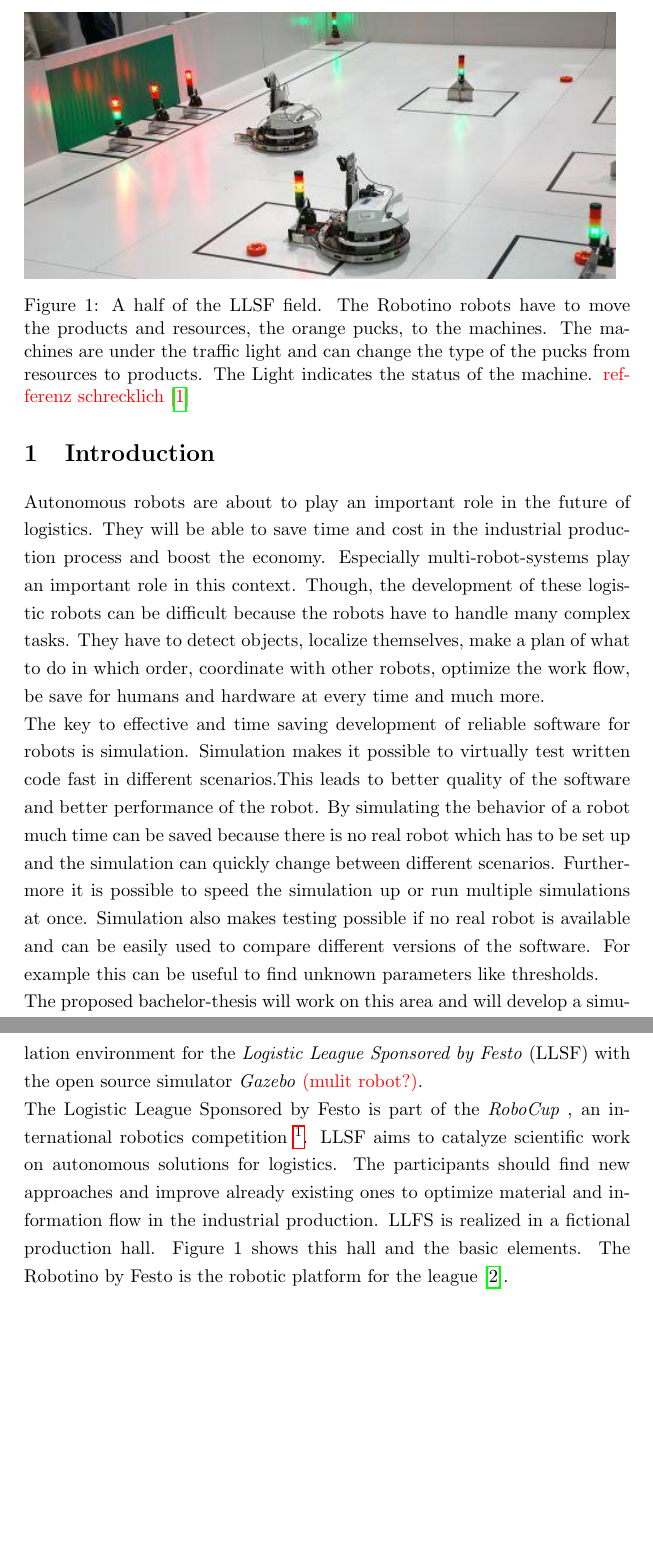
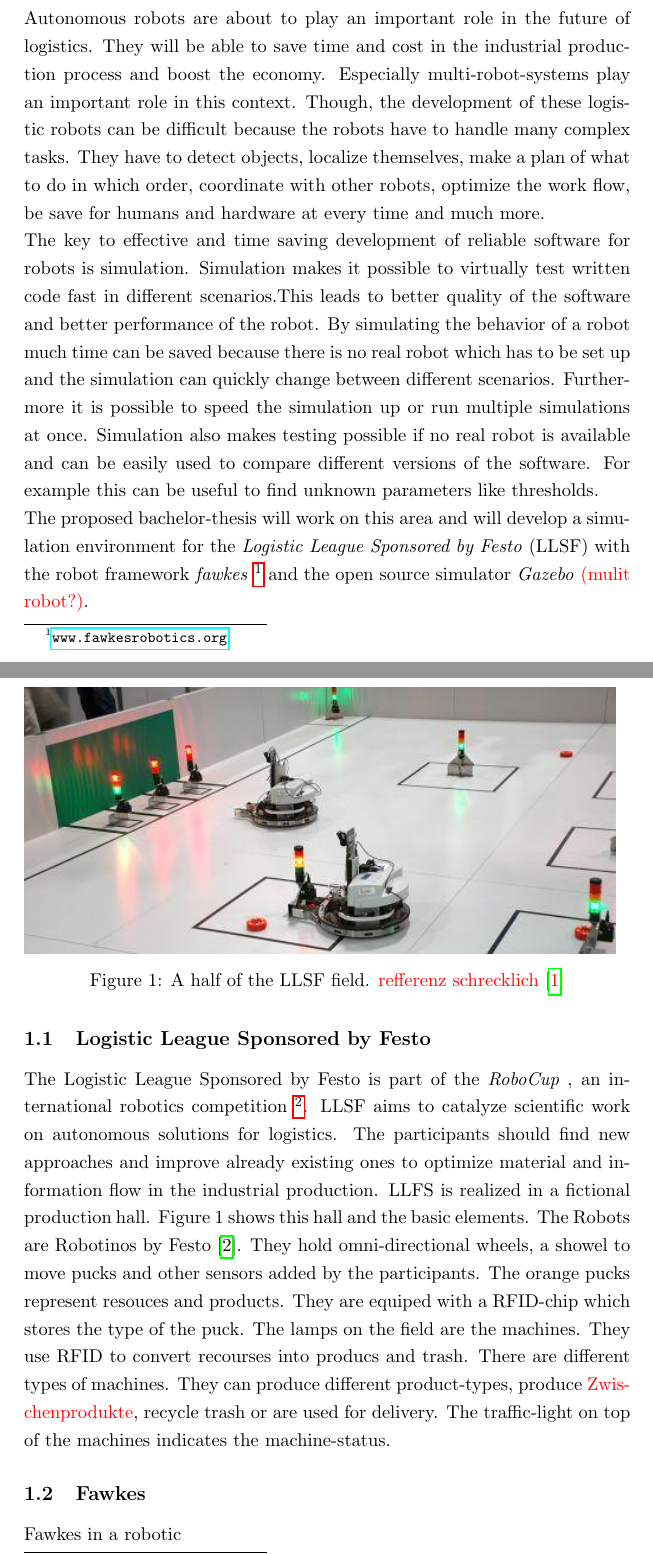
Before and after one commit to zwilling/BA-Proposal-GazeboSim, a LaTeX document (BA-Proposal.tex): two parts of pages 4 and 5 of 5 before the commit and two parts of pages 3 and 4 of 5 after it, joined at a grey line, cut so that both start at the same text, the shorter picture padded with empty space. Compiled offline with pdfLaTeX.

Commit message:
LLSF part finished

```diff
--- a/BA-Proposal.tex
+++ b/BA-Proposal.tex
@@ -38,15 +38,18 @@
 \section{Introduction}
 Autonomous robots are about to play an important role in the future of logistics. They will be able to save time and cost in the industrial production process and boost the economy. Especially multi-robot-systems play an important role in this context. Though, the development of these logistic robots can be difficult because the robots have to handle many complex tasks. They have to detect objects, localize themselves, make a plan of what to do in which order, coordinate with other robots, optimize the work flow, be save for humans and hardware at every time and much more.\\
 The key to effective and time saving development of reliable software for robots is simulation. Simulation makes it possible to virtually test written code fast in different scenarios.This leads to better quality of the software and better performance of the robot. By simulating the behavior of a robot much time can be saved because there is no real robot which has to be set up and the simulation can quickly change between different scenarios. Furthermore it is possible to speed the simulation up or run multiple simulations at once. Simulation also makes testing possible if no real robot is available and can be easily used to compare different versions of the software. For example this can be useful to find unknown parameters like thresholds.\\
-The proposed bachelor-thesis will work on this area and will develop a simulation environment for the \textit{Logistic League Sponsored by Festo} (LLSF) with the open source simulator \textit{Gazebo} \textcolor{red}{(mulit robot?)}.\\
+The proposed bachelor-thesis will work on this area and will develop a simulation environment for the \textit{Logistic League Sponsored by Festo} (LLSF) with the robot framework \textit{fawkes}~\footnote{\url{www.fawkesrobotics.org}} and the open source simulator \textit{Gazebo} \textcolor{red}{(mulit robot?)}.
+\subsection{Logistic League Sponsored by Festo}
 The Logistic League Sponsored by Festo is part of the \textit{RoboCup
 }, an international robotics competition~\footnote{More information can be found at \url{http://www.robocup.org/}}. LLSF aims to catalyze scientific work on autonomous solutions for logistics. The participants should find new approaches and improve already existing ones to optimize material and information flow in the industrial production. LLFS is realized in a fictional production hall.
 \begin{figure}
 \includegraphics[scale=0.7]{pics/llsf1}
 \label{Figure 1}
-\caption{A half of the LLSF field. The Robotino robots have to move the products and resources, the orange pucks, to the machines. The machines are under the traffic light and can change the type of the pucks from resources to products. The Light indicates the status of the machine. \textcolor{red}{refferenz schrecklich~\cite{LLSFGermanOpen}}}
+\caption{A half of the LLSF field.  \textcolor{red}{refferenz schrecklich~\cite{LLSFGermanOpen}}}
 \end{figure}
-Figure 1 shows this hall and the basic elements. The Robotino by Festo is the robotic platform for the league~\cite{Robotino}.
+Figure 1 shows this hall and the basic elements. The Robots are Robotinos by Festo~\cite{Robotino}. They hold omni-directional wheels, a showel to move pucks and other sensors added by the participants. The orange pucks represent resouces and products. They are equiped with a RFID-chip which stores the type of the puck. The lamps on the field are the machines. They use RFID to convert recourses into producs and trash. There are different types of machines. They can produce different product-types, produce \textcolor{red}{Zwischenprodukte}, recycle trash or are used for delivery. The traffic-light on top of the machines indicates the machine-status.
+\subsection{Fawkes}
+Fawkes in a robotic
 
 \section{Gazebo}
 \section{Related Work}
```
